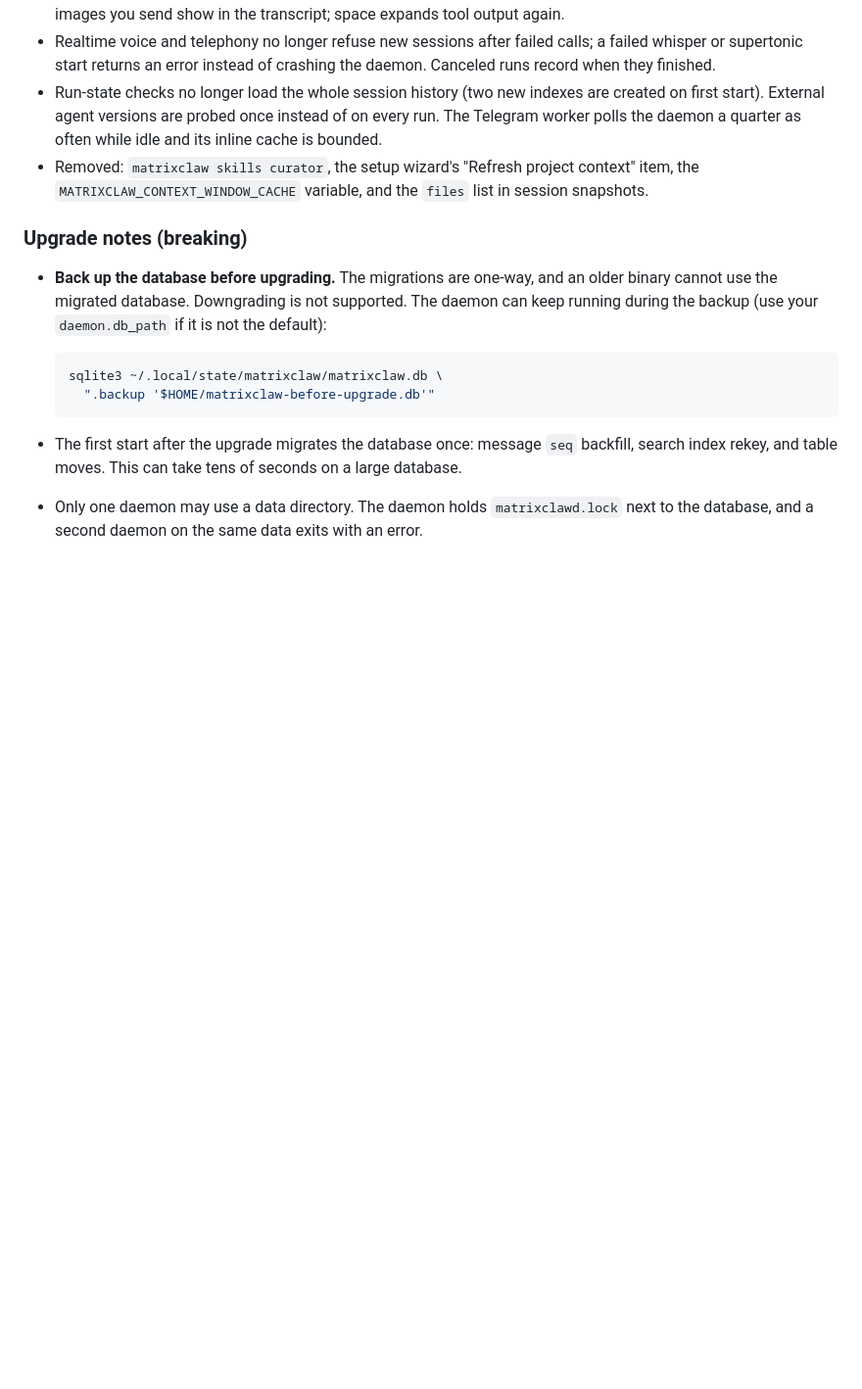
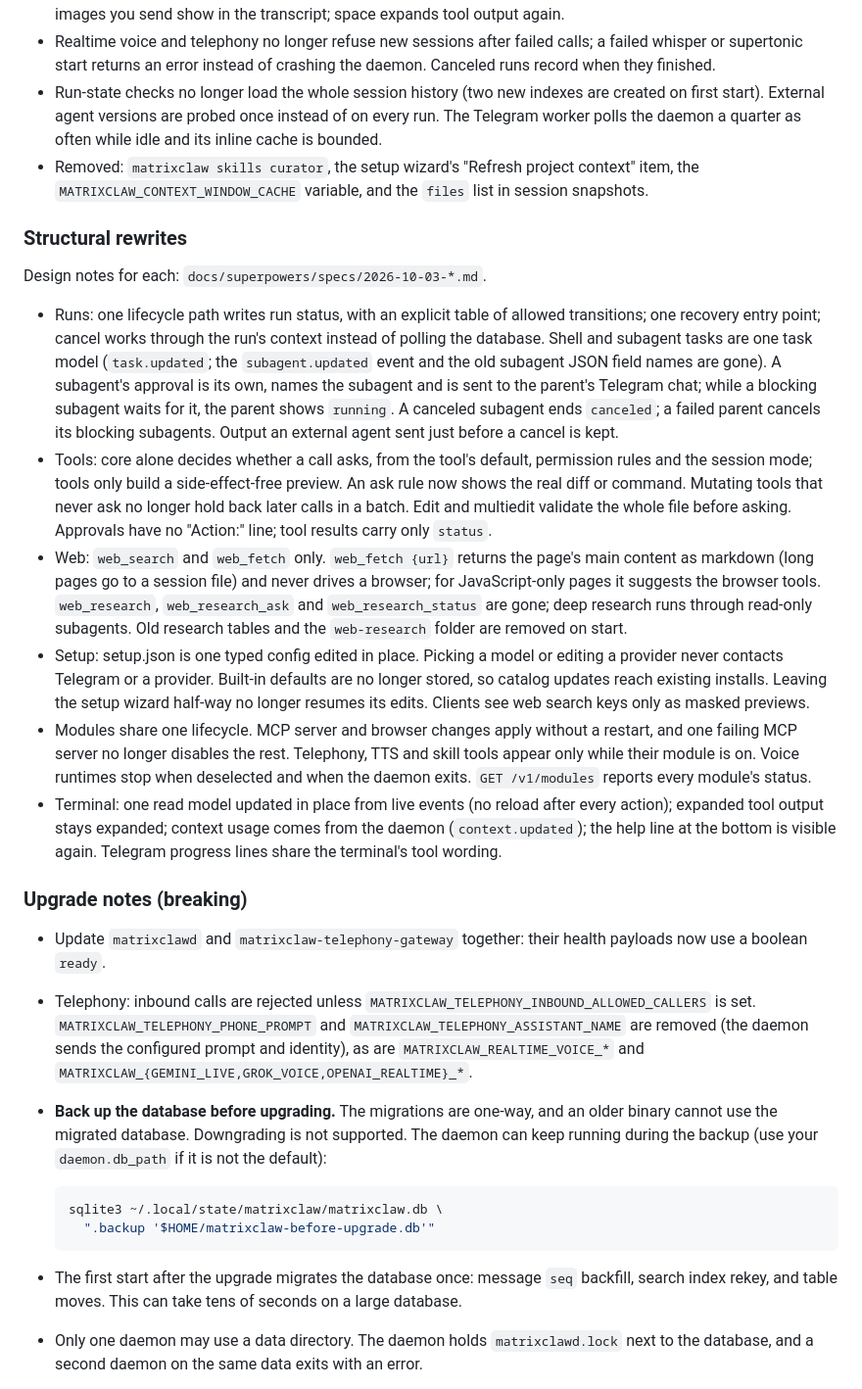
Before and after one commit to Suren878/matrixclaw, a Markdown page: CHANGELOG.md, the part around the change. Shown at 98% size. Drawn GitHub-style; blank space fills up the shorter version.

Commit message:
docs: changelog for the structural rewrites so far
Co-Authored-By: Claude Opus 5.5 (1M context) <noreply@anthropic.com>

```diff
--- a/CHANGELOG.md
+++ b/CHANGELOG.md
@@ -175,7 +175,56 @@ default):
   context" item, the `MATRIXCLAW_CONTEXT_WINDOW_CACHE` variable, and the
   `files` list in session snapshots.
 
+### Structural rewrites
+
+Design notes for each: `docs/superpowers/specs/2026-10-03-*.md`.
+
+- Runs: one lifecycle path writes run status, with an explicit table of
+  allowed transitions; one recovery entry point; cancel works through the
+  run's context instead of polling the database. Shell and subagent tasks are
+  one task model (`task.updated`; the `subagent.updated` event and the old
+  subagent JSON field names are gone). A subagent's approval is its own,
+  names the subagent and is sent to the parent's Telegram chat; while a
+  blocking subagent waits for it, the parent shows `running`. A canceled
+  subagent ends `canceled`; a failed parent cancels its blocking subagents.
+  Output an external agent sent just before a cancel is kept.
+- Tools: core alone decides whether a call asks, from the tool's default,
+  permission rules and the session mode; tools only build a side-effect-free
+  preview. An ask rule now shows the real diff or command. Mutating tools that
+  never ask no longer hold back later calls in a batch. Edit and multiedit
+  validate the whole file before asking. Approvals have no "Action:" line;
+  tool results carry only `status`.
+- Web: `web_search` and `web_fetch` only. `web_fetch {url}` returns the page's
+  main content as markdown (long pages go to a session file) and never drives
+  a browser; for JavaScript-only pages it suggests the browser tools.
+  `web_research`, `web_research_ask` and `web_research_status` are gone; deep
+  research runs through read-only subagents. Old research tables and the
+  `web-research` folder are removed on start.
+- Setup: setup.json is one typed config edited in place. Picking a model or
+  editing a provider never contacts Telegram or a provider. Built-in defaults
+  are no longer stored, so catalog updates reach existing installs. Leaving
+  the setup wizard half-way no longer resumes its edits. Clients see web
+  search keys only as masked previews.
+- Modules share one lifecycle. MCP server and browser changes apply without a
+  restart, and one failing MCP server no longer disables the rest. Telephony,
+  TTS and skill tools appear only while their module is on. Voice runtimes
+  stop when deselected and when the daemon exits. `GET /v1/modules` reports
+  every module's status.
+- Terminal: one read model updated in place from live events (no reload after
+  every action); expanded tool output stays expanded; context usage comes from
+  the daemon (`context.updated`); the help line at the bottom is visible
+  again. Telegram progress lines share the terminal's tool wording.
+
 ### Upgrade notes (breaking)
+
+- Update `matrixclawd` and `matrixclaw-telephony-gateway` together: their
+  health payloads now use a boolean `ready`.
+- Telephony: inbound calls are rejected unless
+  `MATRIXCLAW_TELEPHONY_INBOUND_ALLOWED_CALLERS` is set.
+  `MATRIXCLAW_TELEPHONY_PHONE_PROMPT` and `MATRIXCLAW_TELEPHONY_ASSISTANT_NAME`
+  are removed (the daemon sends the configured prompt and identity), as are
+  `MATRIXCLAW_REALTIME_VOICE_*` and
+  `MATRIXCLAW_{GEMINI_LIVE,GROK_VOICE,OPENAI_REALTIME}_*`.
 
 - **Back up the database before upgrading.** The migrations are one-way, and
   an older binary cannot use the migrated database. Downgrading is not
```
